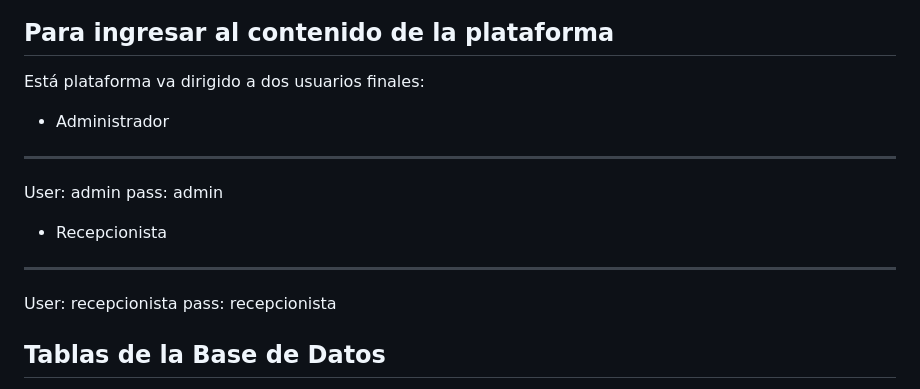
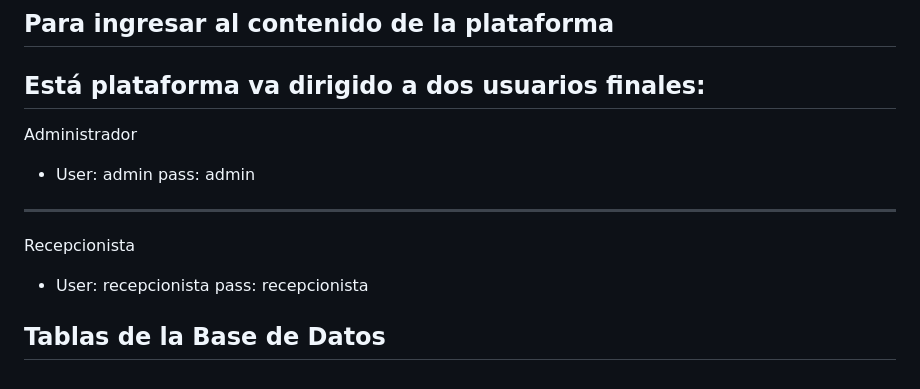
Before and after one commit to MichelIvette/Lugia-, a Markdown page: README.md, the part around the change. Rendered like a GitHub page.

```diff
--- a/README.md
+++ b/README.md
@@ -45,12 +45,12 @@ https://youtu.be/gGcejiDVX5I?si=tGU56udGKA9jyJMU
 ## Para ingresar al contenido de la plataforma
 
 Está plataforma va dirigido a dos usuarios finales:
-- Administrador
 ---
-User: admin pass: admin
-- Recepcionista
+Administrador
+- User: admin pass: admin
 ---
-User: recepcionista pass: recepcionista
+Recepcionista
+- User: recepcionista pass: recepcionista
 
 
 ## Tablas de la Base de Datos
```
